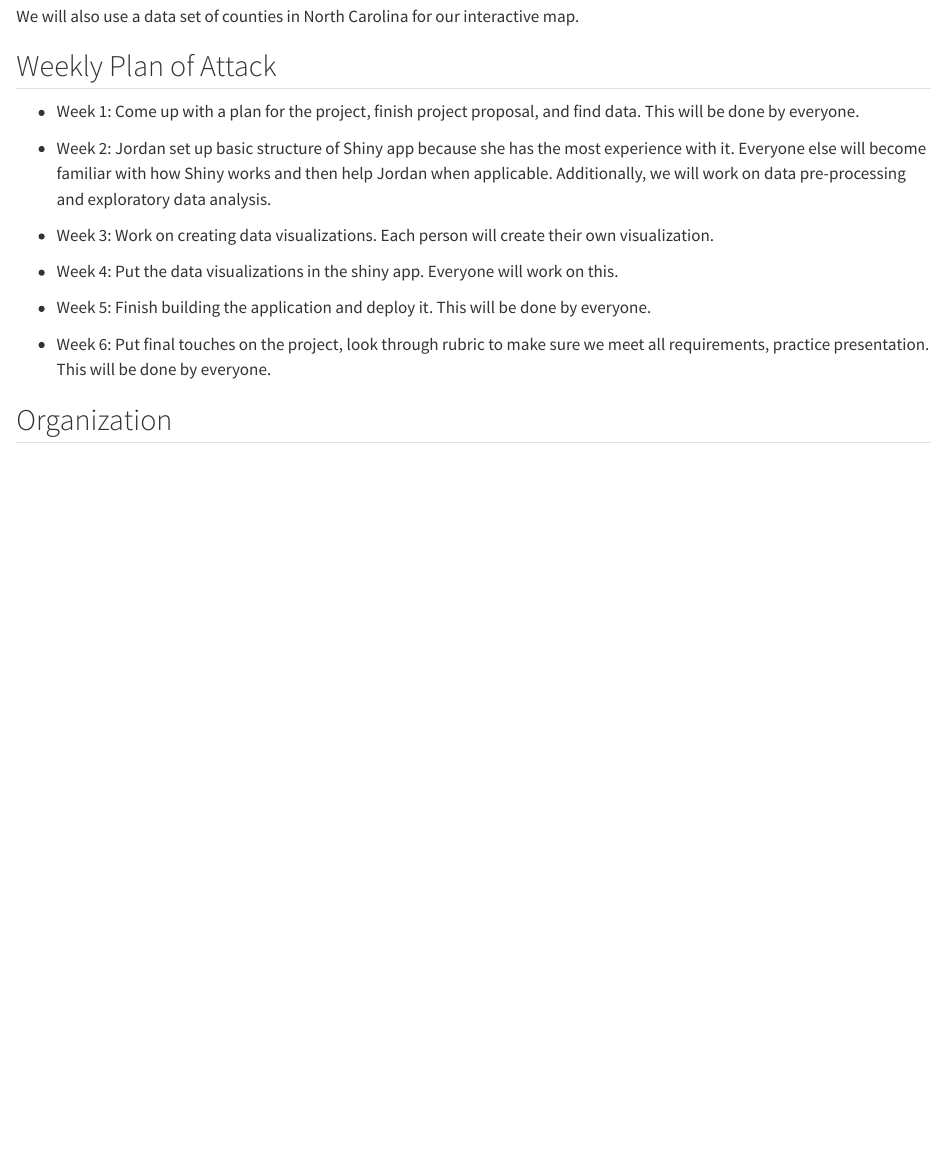
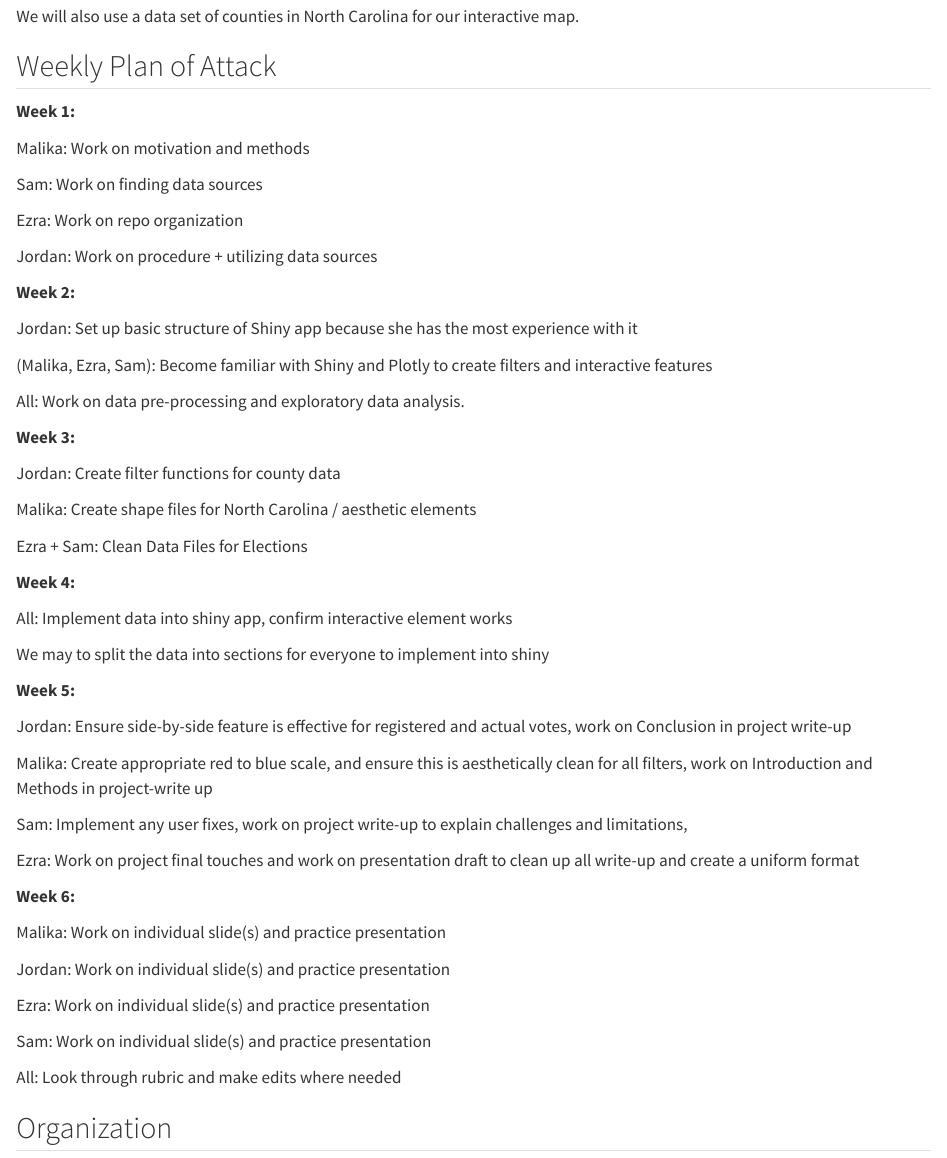
Before and after one commit to ezraodio1/STA313_Project2, a Quarto document (proposal.qmd): the page in a window 1100 px wide, from 1060 px down. Rendered offline with R 4.5, knitr and Pandoc in place of Quarto, with nearby package versions.

Commit message:
adding plan to attack

```diff
--- a/proposal.qmd
+++ b/proposal.qmd
@@ -28,17 +28,59 @@ We will also use a data set of counties in North Carolina for our interactive ma
 
 ## Weekly Plan of Attack
 
--   Week 1: Come up with a plan for the project, finish project proposal, and find data. This will be done by everyone.
+**Week 1:**
 
--   Week 2: Jordan set up basic structure of Shiny app because she has the most experience with it. Everyone else will become familiar with how Shiny works and then help Jordan when applicable. Additionally, we will work on data pre-processing and exploratory data analysis.
+Malika: Work on motivation and methods
 
--   Week 3: Work on creating data visualizations. Each person will create their own visualization.
+Sam: Work on finding data sources
 
--   Week 4: Put the data visualizations in the shiny app. Everyone will work on this.
+Ezra: Work on repo organization
 
--   Week 5: Finish building the application and deploy it. This will be done by everyone.
+Jordan: Work on procedure + utilizing data sources
 
--   Week 6: Put final touches on the project, look through rubric to make sure we meet all requirements, practice presentation. This will be done by everyone.
+**Week 2:**
+
+Jordan: Set up basic structure of Shiny app because she has the most experience with it
+
+(Malika, Ezra, Sam): Become familiar with Shiny and Plotly to create filters and interactive features
+
+All: Work on data pre-processing and exploratory data analysis.
+
+**Week 3:**
+
+Jordan: Create filter functions for county data
+
+Malika: Create shape files for North Carolina / aesthetic elements
+
+Ezra + Sam: Clean Data Files for Elections
+
+**Week 4:**
+
+All: Implement data into shiny app, confirm interactive element works
+
+We may to split the data into sections for everyone to implement into shiny
+
+**Week 5:**
+
+Jordan: Ensure side-by-side feature is effective for registered and actual votes, work on Conclusion in project write-up
+
+Malika: Create appropriate red to blue scale, and ensure this is aesthetically clean for all filters, work on Introduction and Methods in project-write up
+
+Sam: Implement any user fixes, work on project write-up to explain challenges and limitations,
+
+Ezra: Work on project final touches and work on presentation draft to clean up all write-up and create a uniform format
+
+**Week 6:**
+
+Malika: Work on individual slide(s) and practice presentation
+
+Jordan: Work on individual slide(s) and practice presentation
+
+Ezra: Work on individual slide(s) and practice presentation
+
+Sam: Work on individual slide(s) and practice presentation
+
+All: Look through rubric and make edits where needed
 
 ## Organization
 
```
